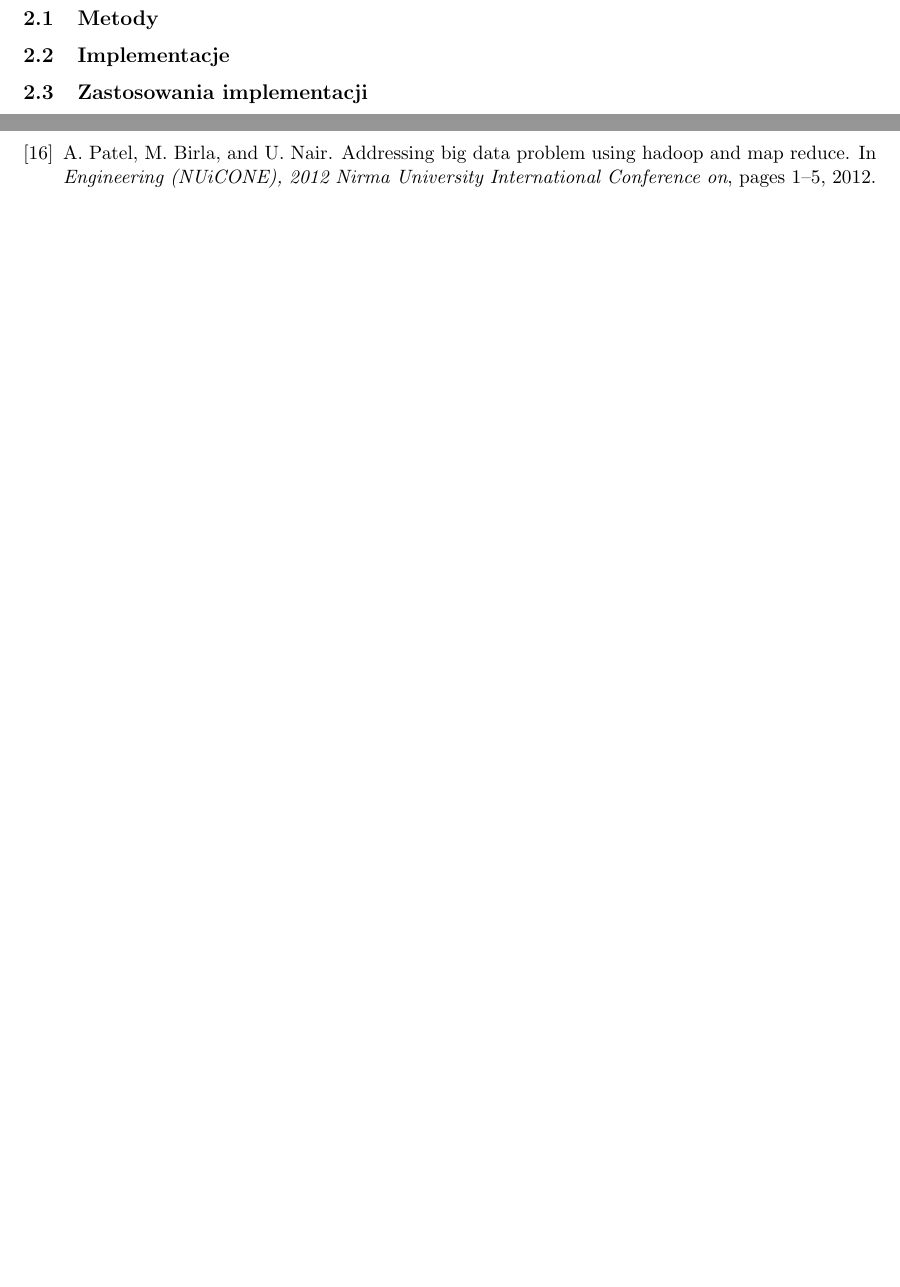
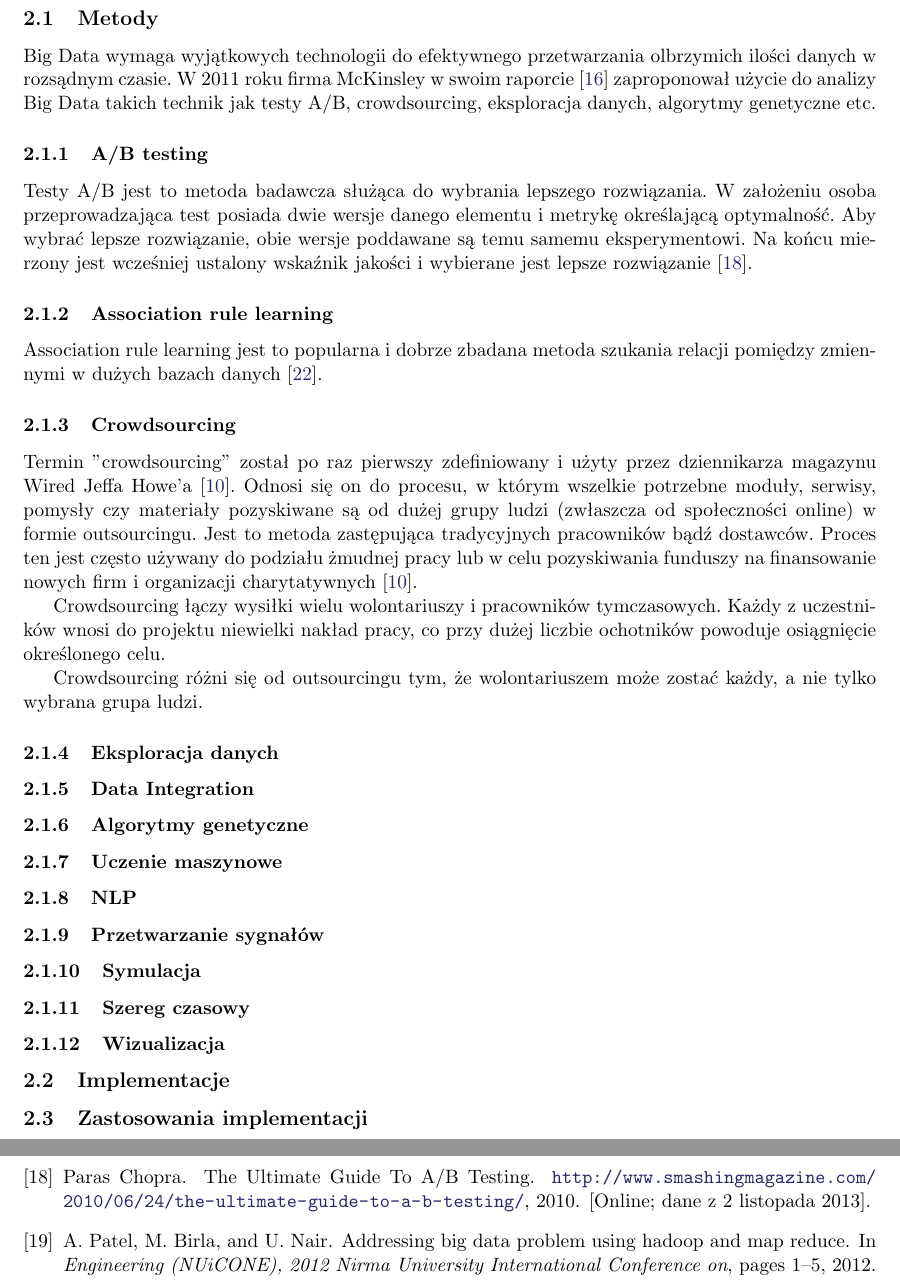
Before and after one commit to rzeszut/sim-big-data, a LaTeX paper (big-data.tex, which reads analiza_literatury.tex, literatura.bib): two parts of pages 3 and 6 of 7 before the commit and two parts of pages 3 and 7 of 7 after it, joined at a grey line, cut so that both start at the same text, the shorter picture padded with empty space. Compiled offline with pdfLaTeX.

Commit message:
Added content to analiza_literatury.tex

```diff
--- a/analiza_literatury.tex
+++ b/analiza_literatury.tex
@@ -2,9 +2,61 @@
 \label{sec:analiza_literatury}
 
 \subsection{Metody}
+\label{sub:metody}
+Big Data wymaga wyjątkowych technologii do efektywnego przetwarzania olbrzymich ilości danych w rozsądnym czasie. W 2011 roku firma {McKinsley} w swoim raporcie \cite{McKinsey2011} zaproponował użycie do analizy Big Data takich technik jak testy A/B, crowdsourcing, eksploracja danych, algorytmy genetyczne etc.
+
+\subsubsection{A/B testing}
+\label{sub:a/b_testing}
+Testy A/B jest to metoda badawcza służąca do wybrania lepszego rozwiązania. W założeniu osoba przeprowadzająca test posiada dwie wersje danego elementu i metrykę określającą optymalność. Aby wybrać lepsze rozwiązanie, obie wersje poddawane są temu samemu eksperymentowi. Na końcu mierzony jest wcześniej ustalony wskaźnik jakości i wybierane jest lepsze rozwiązanie \cite{paras10}.
+
+\subsubsection{Association rule learning}
+\label{sub:association_rule_learning}
+Association rule learning jest to popularna i dobrze zbadana metoda szukania relacji pomiędzy zmiennymi w dużych bazach danych \cite{tan2005introduction}.
+
+\subsubsection{Crowdsourcing}
+\label{sub:crowdsourcing}
+Termin ''crowdsourcing'' został po raz pierwszy zdefiniowany i użyty przez dziennikarza magazynu Wired Jeffa Howe’a \cite{Howe2006}. Odnosi się on do procesu, w którym wszelkie potrzebne moduły, serwisy, pomysły czy materiały pozyskiwane są od dużej grupy ludzi (zwłaszcza od społeczności online) w formie outsourcingu. Jest to metoda zastępująca tradycyjnych pracowników bądź dostawców. Proces ten jest często używany do podziału żmudnej pracy lub w celu pozyskiwania funduszy na finansowanie nowych firm i organizacji charytatywnych \cite{Howe2006}.
+
+Crowdsourcing łączy wysiłki wielu wolontariuszy i pracowników tymczasowych. Każdy z uczestników wnosi do projektu niewielki nakład pracy, co przy dużej liczbie ochotników powoduje osiągnięcie określonego celu.
+
+Crowdsourcing różni się od outsourcingu tym, że wolontariuszem może zostać każdy, a nie tylko wybrana grupa ludzi.
 
 
+\subsubsection{Eksploracja danych}
+\label{sub:eksploracja_danych}
+% TODO
 
+\subsubsection{Data Integration}
+\label{sub:data_integration}
+% TODO
+
+\subsubsection{Algorytmy genetyczne}
+\label{sub:algorytmy_genetyczne}
+% TODO
+
+\subsubsection{Uczenie maszynowe}
+\label{sub:uczenie_maszynowe}
+% TODO
+
+\subsubsection{NLP}
+\label{sub:nlp}
+% TODO
+
+\subsubsection{Przetwarzanie sygnałów}
+\label{sub:przetwarzanie_sygnalow}
+% TODO
+
+\subsubsection{Symulacja}
+\label{sub:symulacja}
+% TODO
+
+\subsubsection{Szereg czasowy}
+\label{sub:szereg_czasowy}
+% TODO
+
+\subsubsection{Wizualizacja}
+\label{sub:wizualizacja}
+% TODO
 
 \subsection{Implementacje}
 % TODO
--- a/literatura.bib
+++ b/literatura.bib
@@ -224,0 +240,4 @@
+    title = {{The Ultimate Guide To A/B Testing}},
+    year = "2010",
+    howpublished = "\url{http://www.smashingmagazine.com/2010/06/24/the-ultimate-guide-to-a-b-testing/}",
+    note = "[Online; dane z 2 listopada 2013]"
```
Also changed, not shown: literatura.bib (53 more changed lines).
